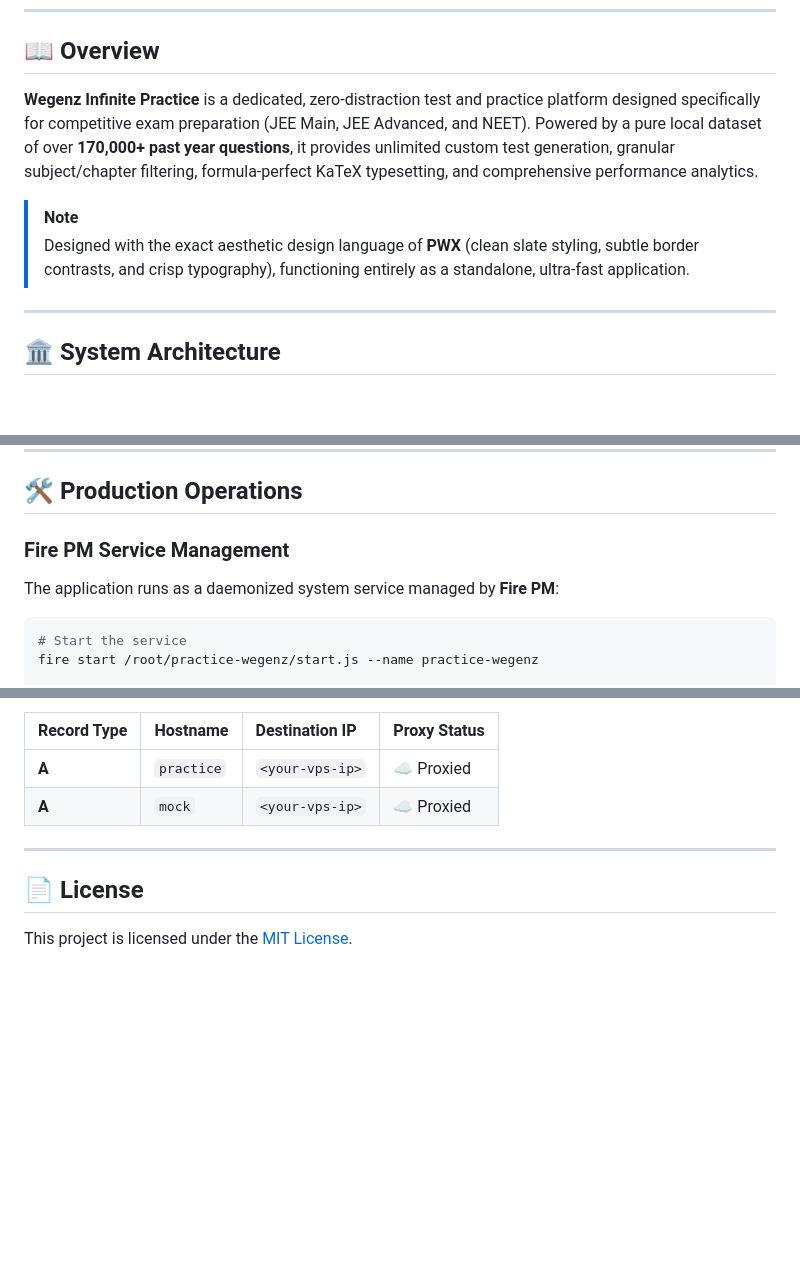
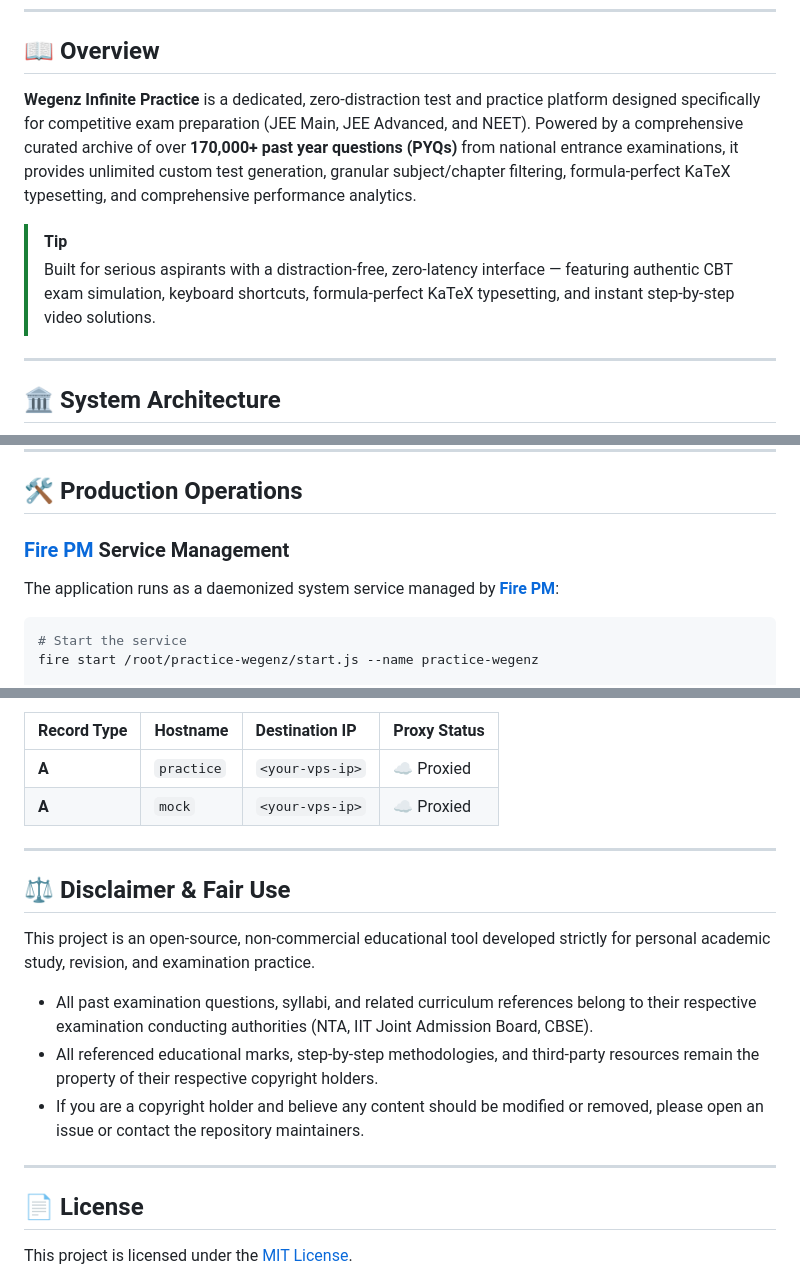
Before and after one commit to Fire162/practice-wegenz, a Markdown page: README.md, 3 parts joined by grey strips. GitHub-like rendering; folded sections open; blank space fills up the shorter version.

Commit message:
docs: update README with Fire PM link, CBT tip callout, and educational disclaimer (#4)

````diff
--- a/README.md
+++ b/README.md
@@ -30,10 +30,10 @@
 
 ## 📖 Overview
 
-**Wegenz Infinite Practice** is a dedicated, zero-distraction test and practice platform designed specifically for competitive exam preparation (JEE Main, JEE Advanced, and NEET). Powered by a pure local dataset of over **170,000+ past year questions**, it provides unlimited custom test generation, granular subject/chapter filtering, formula-perfect KaTeX typesetting, and comprehensive performance analytics.
+**Wegenz Infinite Practice** is a dedicated, zero-distraction test and practice platform designed specifically for competitive exam preparation (JEE Main, JEE Advanced, and NEET). Powered by a comprehensive curated archive of over **170,000+ past year questions (PYQs)** from national entrance examinations, it provides unlimited custom test generation, granular subject/chapter filtering, formula-perfect KaTeX typesetting, and comprehensive performance analytics.
 
-> [!NOTE]
-> Designed with the exact aesthetic design language of **PWX** (clean slate styling, subtle border contrasts, and crisp typography), functioning entirely as a standalone, ultra-fast application.
+> [!TIP]
+> Built for serious aspirants with a distraction-free, zero-latency interface — featuring authentic CBT exam simulation, keyboard shortcuts, formula-perfect KaTeX typesetting, and instant step-by-step video solutions.
 
 ---
 
@@ -195,9 +195,9 @@ pnpm run build
 
 ## 🛠️ Production Operations
 
-### Fire PM Service Management
+### [Fire PM](https://github.com/Fire-Package/fire-pm) Service Management
 
-The application runs as a daemonized system service managed by **Fire PM**:
+The application runs as a daemonized system service managed by **[Fire PM](https://github.com/Fire-Package/fire-pm)**:
 
 ```bash
 # Start the service
@@ -267,6 +267,16 @@ Both domains are proxied through Cloudflare with automated edge SSL certificates
 
 ---
 
+## ⚖️ Disclaimer & Fair Use
+
+This project is an open-source, non-commercial educational tool developed strictly for personal academic study, revision, and examination practice.
+
+* All past examination questions, syllabi, and related curriculum references belong to their respective examination conducting authorities (NTA, IIT Joint Admission Board, CBSE).
+* All referenced educational marks, step-by-step methodologies, and third-party resources remain the property of their respective copyright holders.
+* If you are a copyright holder and believe any content should be modified or removed, please open an issue or contact the repository maintainers.
+
+---
+
 ## 📄 License
 
 This project is licensed under the [MIT License](LICENSE).
````
